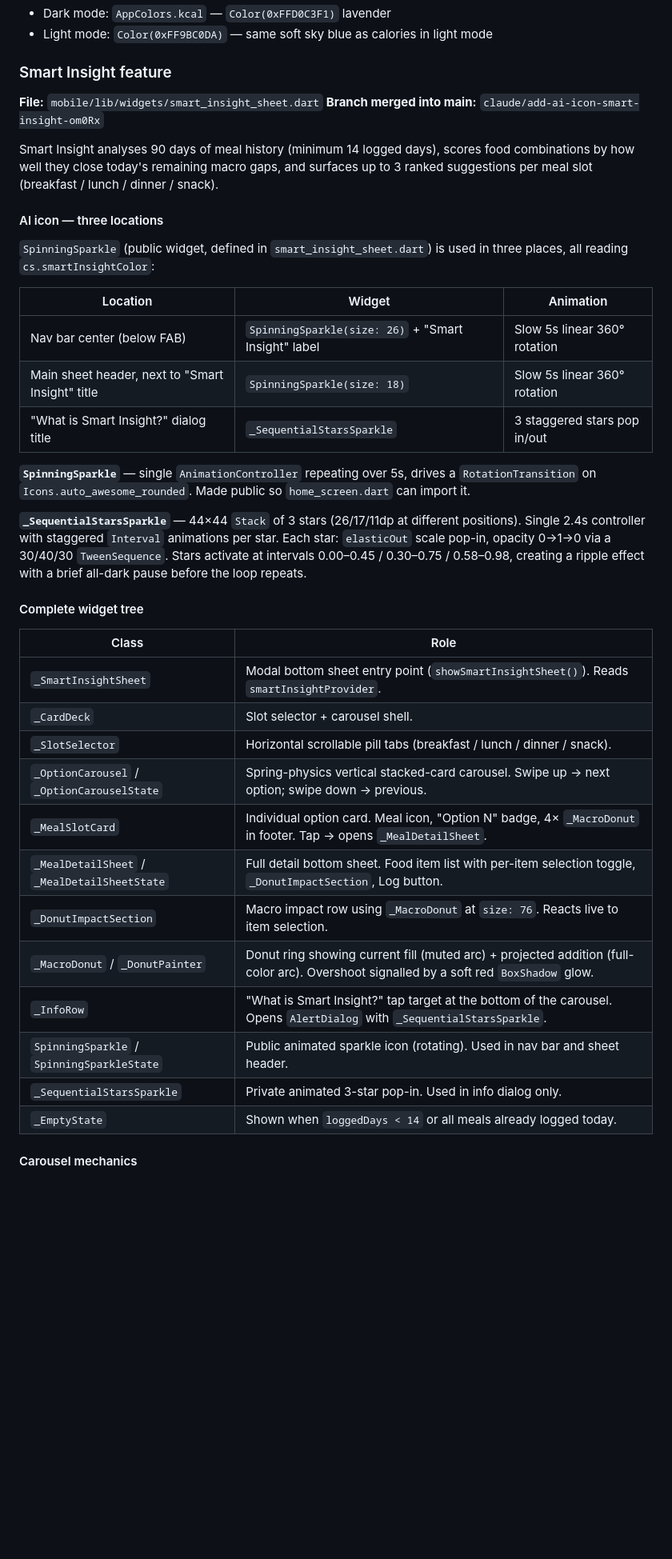
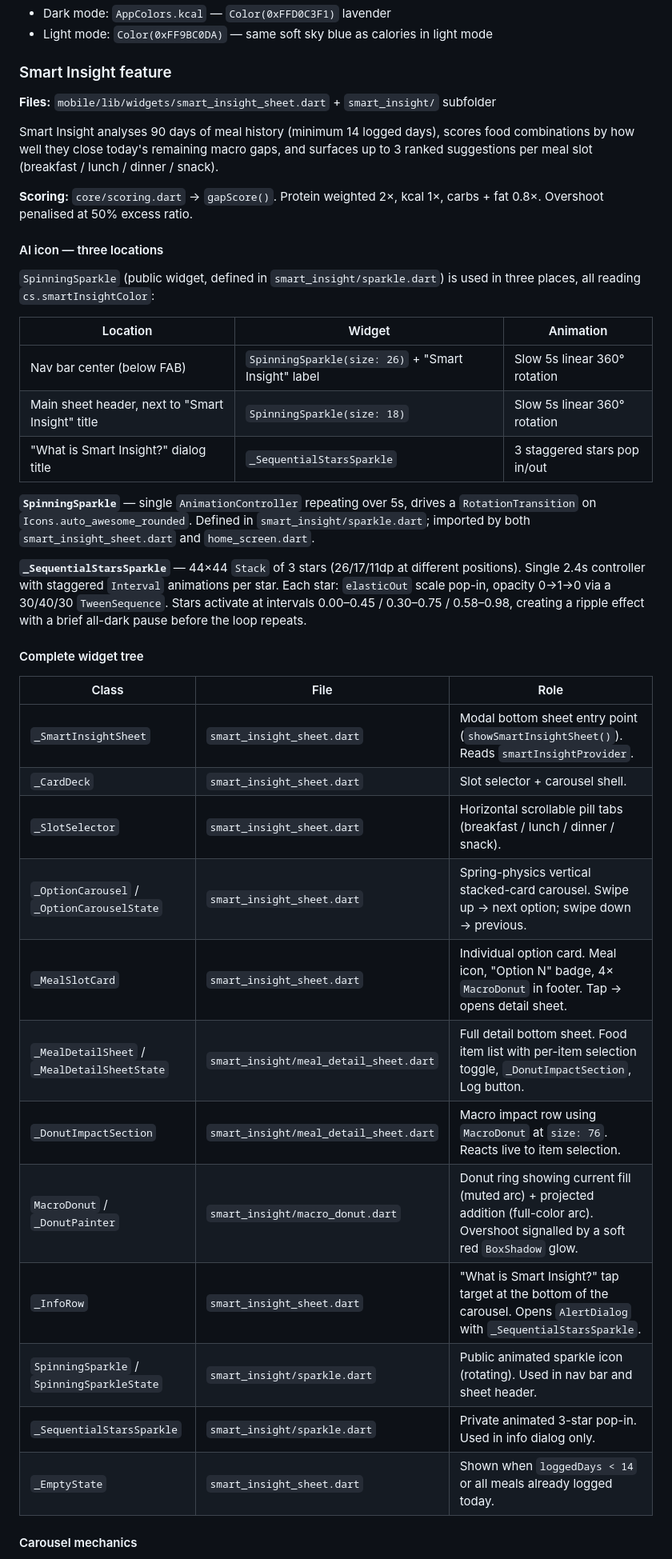
Before and after one commit to worldpeacemetta/WorldPeaceBuilder, a Markdown page: CLAUDE.md, the part around one of its changes. Shown at 80% size. Drawn GitHub-style; blank space fills up the shorter version.

Commit message:
Update CLAUDE.md: reflect refactored file structure
- core/scoring.dart added to code layout
- widgets/ section updated with smart_insight/ and food_detail/ subfolders
- Smart Insight widget tree updated with correct file locations
- SpinningSparkle source updated to smart_insight/sparkle.dart

https://claude.ai/code/session_01QVgnaisDgZut6bDykAfYwm

```diff
--- a/CLAUDE.md
+++ b/CLAUDE.md
@@ -170,14 +180,15 @@ mobile/lib/
 
 ### Smart Insight feature
 
-**File:** `mobile/lib/widgets/smart_insight_sheet.dart`
-**Branch merged into main:** `claude/add-ai-icon-smart-insight-om0Rx`
+**Files:** `mobile/lib/widgets/smart_insight_sheet.dart` + `smart_insight/` subfolder
 
 Smart Insight analyses 90 days of meal history (minimum 14 logged days), scores food combinations by how well they close today's remaining macro gaps, and surfaces up to 3 ranked suggestions per meal slot (breakfast / lunch / dinner / snack).
 
+**Scoring:** `core/scoring.dart` → `gapScore()`. Protein weighted 2×, kcal 1×, carbs + fat 0.8×. Overshoot penalised at 50% excess ratio.
+
 #### AI icon — three locations
 
-`SpinningSparkle` (public widget, defined in `smart_insight_sheet.dart`) is used in three places, all reading `cs.smartInsightColor`:
+`SpinningSparkle` (public widget, defined in `smart_insight/sparkle.dart`) is used in three places, all reading `cs.smartInsightColor`:
 
 | Location | Widget | Animation |
 |---|---|---|
@@ -185,26 +196,26 @@ Smart Insight analyses 90 days of meal history (minimum 14 logged days), scores
 | Main sheet header, next to "Smart Insight" title | `SpinningSparkle(size: 18)` | Slow 5s linear 360° rotation |
 | "What is Smart Insight?" dialog title | `_SequentialStarsSparkle` | 3 staggered stars pop in/out |
 
-**`SpinningSparkle`** — single `AnimationController` repeating over 5s, drives a `RotationTransition` on `Icons.auto_awesome_rounded`. Made public so `home_screen.dart` can import it.
+**`SpinningSparkle`** — single `AnimationController` repeating over 5s, drives a `RotationTransition` on `Icons.auto_awesome_rounded`. Defined in `smart_insight/sparkle.dart`; imported by both `smart_insight_sheet.dart` and `home_screen.dart`.
 
 **`_SequentialStarsSparkle`** — 44×44 `Stack` of 3 stars (26/17/11dp at different positions). Single 2.4s controller with staggered `Interval` animations per star. Each star: `elasticOut` scale pop-in, opacity 0→1→0 via a 30/40/30 `TweenSequence`. Stars activate at intervals 0.00–0.45 / 0.30–0.75 / 0.58–0.98, creating a ripple effect with a brief all-dark pause before the loop repeats.
 
 #### Complete widget tree
 
-| Class | Role |
-|---|---|
-| `_SmartInsightSheet` | Modal bottom sheet entry point (`showSmartInsightSheet()`). Reads `smartInsightProvider`. |
-| `_CardDeck` | Slot selector + carousel shell. |
-| `_SlotSelector` | Horizontal scrollable pill tabs (breakfast / lunch / dinner / snack). |
-| `_OptionCarousel` / `_OptionCarouselState` | Spring-physics vertical stacked-card carousel. Swipe up → next option; swipe down → previous. |
-| `_MealSlotCard` | Individual option card. Meal icon, "Option N" badge, 4× `_MacroDonut` in footer. Tap → opens `_MealDetailSheet`. |
-| `_MealDetailSheet` / `_MealDetailSheetState` | Full detail bottom sheet. Food item list with per-item selection toggle, `_DonutImpactSection`, Log button. |
-| `_DonutImpactSection` | Macro impact row using `_MacroDonut` at `size: 76`. Reacts live to item selection. |
-| `_MacroDonut` / `_DonutPainter` | Donut ring showing current fill (muted arc) + projected addition (full-color arc). Overshoot signalled by a soft red `BoxShadow` glow. |
-| `_InfoRow` | "What is Smart Insight?" tap target at the bottom of the carousel. Opens `AlertDialog` with `_SequentialStarsSparkle`. |
-| `SpinningSparkle` / `SpinningSparkleState` | Public animated sparkle icon (rotating). Used in nav bar and sheet header. |
-| `_SequentialStarsSparkle` | Private animated 3-star pop-in. Used in info dialog only. |
-| `_EmptyState` | Shown when `loggedDays < 14` or all meals already logged today. |
+| Class | File | Role |
+|---|---|---|
+| `_SmartInsightSheet` | `smart_insight_sheet.dart` | Modal bottom sheet entry point (`showSmartInsightSheet()`). Reads `smartInsightProvider`. |
+| `_CardDeck` | `smart_insight_sheet.dart` | Slot selector + carousel shell. |
+| `_SlotSelector` | `smart_insight_sheet.dart` | Horizontal scrollable pill tabs (breakfast / lunch / dinner / snack). |
+| `_OptionCarousel` / `_OptionCarouselState` | `smart_insight_sheet.dart` | Spring-physics vertical stacked-card carousel. Swipe up → next option; swipe down → previous. |
+| `_MealSlotCard` | `smart_insight_sheet.dart` | Individual option card. Meal icon, "Option N" badge, 4× `MacroDonut` in footer. Tap → opens detail sheet. |
+| `_MealDetailSheet` / `_MealDetailSheetState` | `smart_insight/meal_detail_sheet.dart` | Full detail bottom sheet. Food item list with per-item selection toggle, `_DonutImpactSection`, Log button. |
+| `_DonutImpactSection` | `smart_insight/meal_detail_sheet.dart` | Macro impact row using `MacroDonut` at `size: 76`. Reacts live to item selection. |
+| `MacroDonut` / `_DonutPainter` | `smart_insight/macro_donut.dart` | Donut ring showing current fill (muted arc) + projected addition (full-color arc). Overshoot signalled by a soft red `BoxShadow` glow. |
+| `_InfoRow` | `smart_insight_sheet.dart` | "What is Smart Insight?" tap target at the bottom of the carousel. Opens `AlertDialog` with `_SequentialStarsSparkle`. |
+| `SpinningSparkle` / `SpinningSparkleState` | `smart_insight/sparkle.dart` | Public animated sparkle icon (rotating). Used in nav bar and sheet header. |
+| `_SequentialStarsSparkle` | `smart_insight/sparkle.dart` | Private animated 3-star pop-in. Used in info dialog only. |
+| `_EmptyState` | `smart_insight_sheet.dart` | Shown when `loggedDays < 14` or all meals already logged today. |
 
 #### Carousel mechanics
 
```
Also changed, not shown: other parts of CLAUDE.md (+12 -2 lines).
